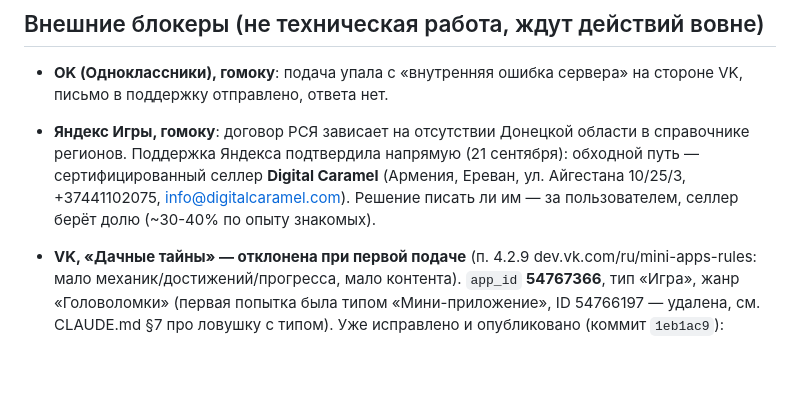
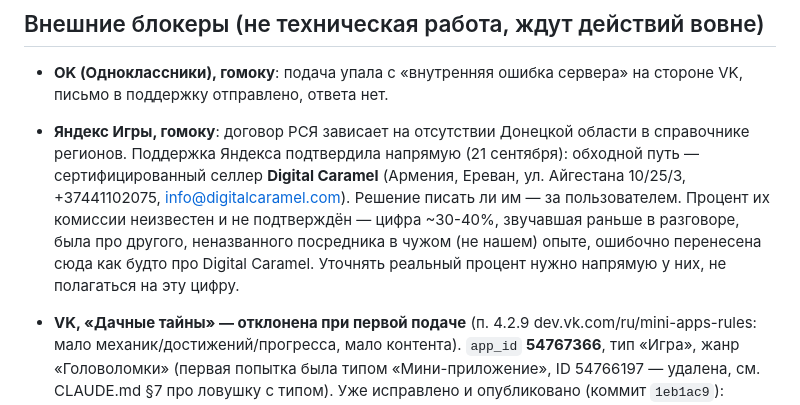
Before and after one commit to PeterKiselev/game-studio, a Markdown page: HANDOFF.md, the part around the change. GitHub-like rendering; blank space fills up the shorter version.

Commit message:
Убрал непроверенную цифру комиссии Digital Caramel — я её выдумал
Пользователь прямо спросил, откуда «~30-40%» — и оказалось, ниоткуда:
эта цифра звучала раньше в разговоре про СОВСЕМ ДРУГОГО, неназванного
посредника (историю знакомого товарища про его соседа с Донбасса
и Яндекс Игры), а я перенёс её на Digital Caramel без всяких оснований
и записал в CLAUDE.md как будто факт. Реальный процент неизвестен —
уточнять нужно напрямую у селлера, не по чужому опыту с другой компанией.

Co-Authored-By: Claude Sonnet 5 <noreply@anthropic.com>

```diff
--- a/HANDOFF.md
+++ b/HANDOFF.md
@@ -160,7 +160,11 @@ diff, все пути расходования городского запаса
   напрямую (21 сентября): обходной путь — сертифицированный селлер
   **Digital Caramel** (Армения, Ереван, ул. Айгестана 10/25/3,
   +37441102075, info@digitalcaramel.com). Решение писать ли им — за
-  пользователем, селлер берёт долю (~30-40% по опыту знакомых).
+  пользователем. Процент их комиссии неизвестен и не подтверждён —
+  цифра ~30-40%, звучавшая раньше в разговоре, была про другого,
+  неназванного посредника в чужом (не нашем) опыте, ошибочно перенесена
+  сюда как будто про Digital Caramel. Уточнять реальный процент нужно
+  напрямую у них, не полагаться на эту цифру.
 - **VK, «Дачные тайны» — отклонена при первой подаче** (п. 4.2.9
   dev.vk.com/ru/mini-apps-rules: мало механик/достижений/прогресса,
   мало контента). `app_id` **54767366**, тип «Игра», жанр «Головоломки»
```
Also changed, not shown: CLAUDE.md (+1 -1 lines).
